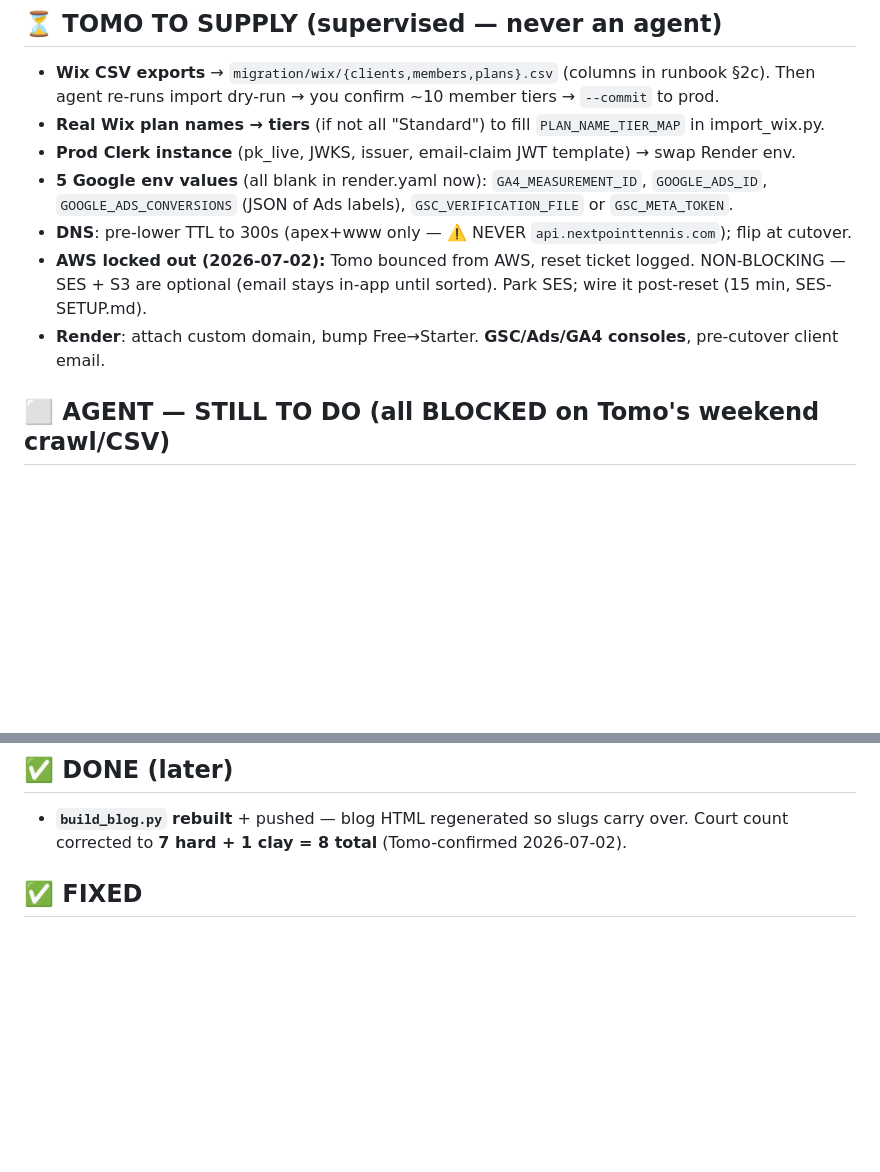
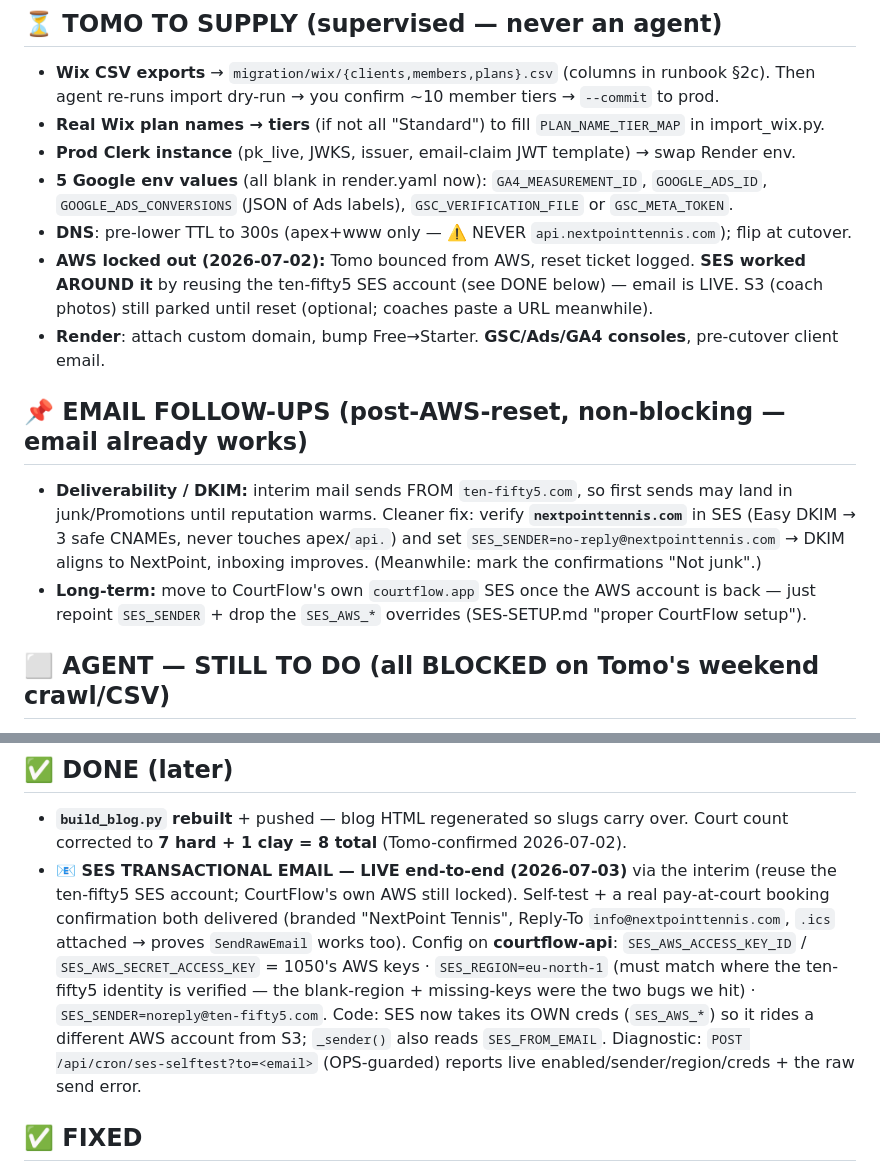
Before and after one commit to NxtPoint/courtflow, a Markdown page: docs/specs/CUTOVER-PROGRESS.md, 2 parts joined by grey strips. GitHub-like rendering; blank space fills up the shorter version.

Commit message:
docs(cutover): log SES email LIVE (interim via 1050 account) + DKIM follow-up
Co-Authored-By: Claude Opus 4.8 (1M context) <noreply@anthropic.com>

```diff
--- a/docs/specs/CUTOVER-PROGRESS.md
+++ b/docs/specs/CUTOVER-PROGRESS.md
@@ -26,9 +26,18 @@ Durable record of the Wix→Render cutover work (survives chat compaction). Full
 - **5 Google env values** (all blank in render.yaml now): `GA4_MEASUREMENT_ID`, `GOOGLE_ADS_ID`,
   `GOOGLE_ADS_CONVERSIONS` (JSON of Ads labels), `GSC_VERIFICATION_FILE` or `GSC_META_TOKEN`.
 - **DNS**: pre-lower TTL to 300s (apex+www only — ⚠️ NEVER `api.nextpointtennis.com`); flip at cutover.
-- **AWS locked out (2026-07-02):** Tomo bounced from AWS, reset ticket logged. NON-BLOCKING — SES + S3
-  are optional (email stays in-app until sorted). Park SES; wire it post-reset (15 min, SES-SETUP.md).
+- **AWS locked out (2026-07-02):** Tomo bounced from AWS, reset ticket logged. **SES worked AROUND it**
+  by reusing the ten-fifty5 SES account (see DONE below) — email is LIVE. S3 (coach photos) still parked
+  until reset (optional; coaches paste a URL meanwhile).
 - **Render**: attach custom domain, bump Free→Starter. **GSC/Ads/GA4 consoles**, pre-cutover client email.
+
+## 📌 EMAIL FOLLOW-UPS (post-AWS-reset, non-blocking — email already works)
+- **Deliverability / DKIM:** interim mail sends FROM `ten-fifty5.com`, so first sends may land in
+  junk/Promotions until reputation warms. Cleaner fix: verify **`nextpointtennis.com`** in SES (Easy DKIM
+  → 3 safe CNAMEs, never touches apex/`api.`) and set `SES_SENDER=no-reply@nextpointtennis.com` → DKIM
+  aligns to NextPoint, inboxing improves. (Meanwhile: mark the confirmations "Not junk".)
+- **Long-term:** move to CourtFlow's own `courtflow.app` SES once the AWS account is back — just repoint
+  `SES_SENDER` + drop the `SES_AWS_*` overrides (SES-SETUP.md "proper CourtFlow setup").
 
 ## ⬜ AGENT — STILL TO DO (all BLOCKED on Tomo's weekend crawl/CSV)
 - Curate FINAL `migration/redirects.csv` once url_inventory.csv exists.
@@ -39,6 +48,16 @@ Durable record of the Wix→Render cutover work (survives chat compaction). Full
 ## ✅ DONE (later)
 - **`build_blog.py` rebuilt** + pushed — blog HTML regenerated so slugs carry over. Court count
   corrected to **7 hard + 1 clay = 8 total** (Tomo-confirmed 2026-07-02).
+- **📧 SES TRANSACTIONAL EMAIL — LIVE end-to-end (2026-07-03)** via the interim (reuse the ten-fifty5
+  SES account; CourtFlow's own AWS still locked). Self-test + a real pay-at-court booking confirmation
+  both delivered (branded "NextPoint Tennis", Reply-To `info@nextpointtennis.com`, `.ics` attached →
+  proves `SendRawEmail` works too). Config on **courtflow-api**: `SES_AWS_ACCESS_KEY_ID` /
+  `SES_AWS_SECRET_ACCESS_KEY` = 1050's AWS keys · `SES_REGION=eu-north-1` (must match where the
+  ten-fifty5 identity is verified — the blank-region + missing-keys were the two bugs we hit) ·
+  `SES_SENDER=noreply@ten-fifty5.com`. Code: SES now takes its OWN creds (`SES_AWS_*`) so it rides a
+  different AWS account from S3; `_sender()` also reads `SES_FROM_EMAIL`. Diagnostic:
+  `POST /api/cron/ses-selftest?to=<email>` (OPS-guarded) reports live enabled/sender/region/creds +
+  the raw send error.
 
 ## ✅ FIXED
 - **Seed court resurrection** — `seed_nextpoint.py` now defaults to 7 hard + 1 clay AND seeds courts
```
